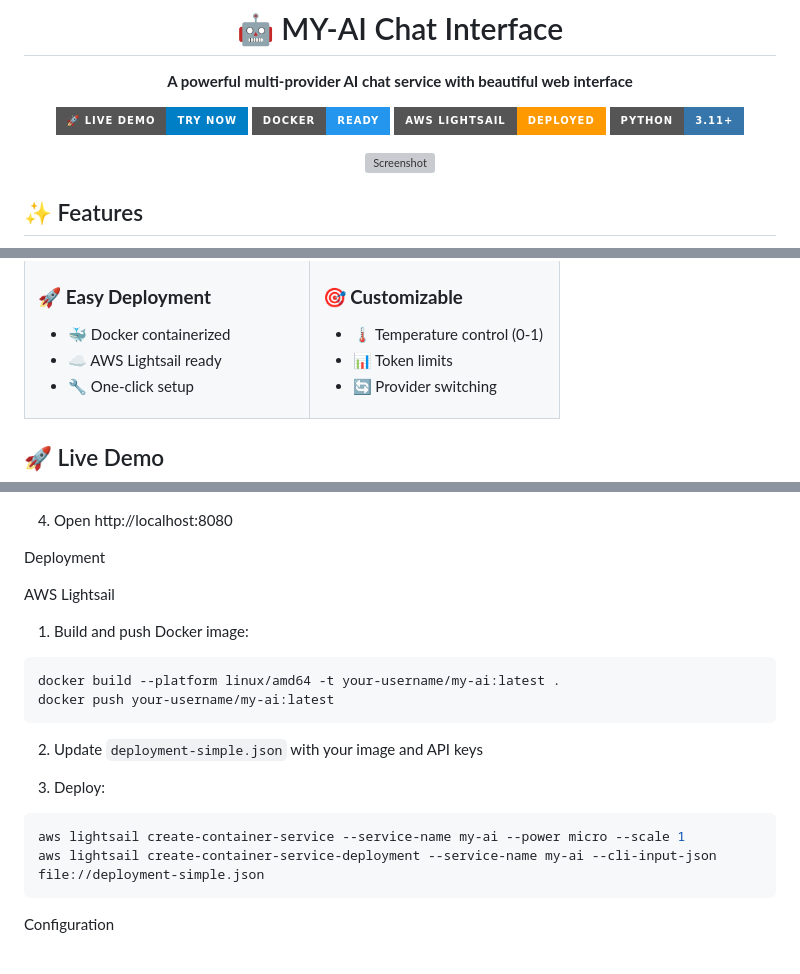
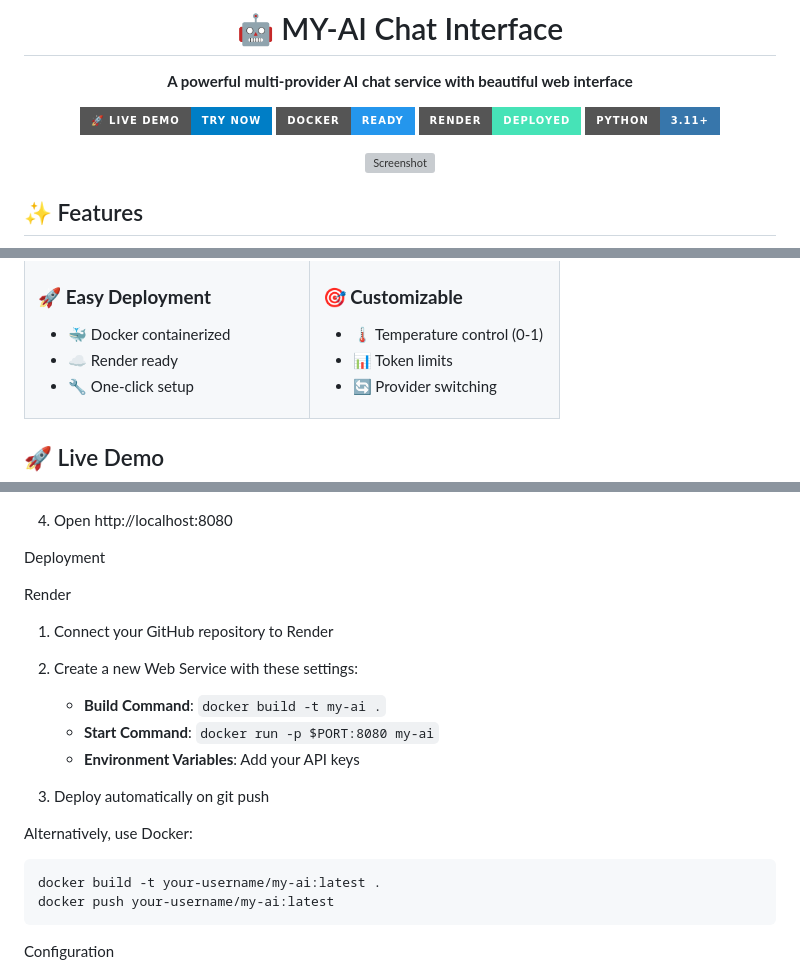
Before and after one commit to jcline7774/my_ai, a Markdown page: README.md, 3 parts joined by grey strips. Rendered like a GitHub page; badges without logos; grey boxes are pictures that could not be loaded.

Commit message:
Updated docs to reflect shift from lightsail to render.com

````diff
--- a/README.md
+++ b/README.md
@@ -6,7 +6,7 @@
 
 [![Live Demo](https://img.shields.io/badge/🚀_Live_Demo-Try_Now-blue?style=for-the-badge)](https://my-ai-tiger.1g77wttcjvvnt.us-east-1.cs.amazonlightsail.com)
 [![Docker](https://img.shields.io/badge/Docker-Ready-2496ED?style=for-the-badge&logo=docker&logoColor=white)](https://hub.docker.com)
-[![AWS](https://img.shields.io/badge/AWS_Lightsail-Deployed-FF9900?style=for-the-badge&logo=amazon-aws&logoColor=white)](https://aws.amazon.com/lightsail/)
+[![Render](https://img.shields.io/badge/Render-Deployed-46E3B7?style=for-the-badge&logo=render&logoColor=white)](https://render.com)
 [![Python](https://img.shields.io/badge/Python-3.11+-3776AB?style=for-the-badge&logo=python&logoColor=white)](https://python.org)
 
 ![Screenshot](https://via.placeholder.com/800x400/2196F3/FFFFFF?text=MY-AI+Chat+Interface)
@@ -39,7 +39,7 @@
 
 ### 🚀 **Easy Deployment**
 - 🐳 Docker containerized
-- ☁️ AWS Lightsail ready
+- ☁️ Render ready
 - 🔧 One-click setup
 
 </td>
@@ -126,19 +126,20 @@ python app.py
 
 Deployment
 
-AWS Lightsail
-1. Build and push Docker image:
+Render
+1. Connect your GitHub repository to Render
+
+2. Create a new Web Service with these settings:
+   - **Build Command**: `docker build -t my-ai .`
+   - **Start Command**: `docker run -p $PORT:8080 my-ai`
+   - **Environment Variables**: Add your API keys
+
+3. Deploy automatically on git push
+
+Alternatively, use Docker:
 ```bash
-docker build --platform linux/amd64 -t your-username/my-ai:latest .
+docker build -t your-username/my-ai:latest .
 docker push your-username/my-ai:latest
-```
-
-2. Update `deployment-simple.json` with your image and API keys
-
-3. Deploy:
-```bash
-aws lightsail create-container-service --service-name my-ai --power micro --scale 1
-aws lightsail create-container-service-deployment --service-name my-ai --cli-input-json file://deployment-simple.json
 ```
 
 Configuration
````
Also changed, not shown: other parts of README.md (+1 -1 lines).
